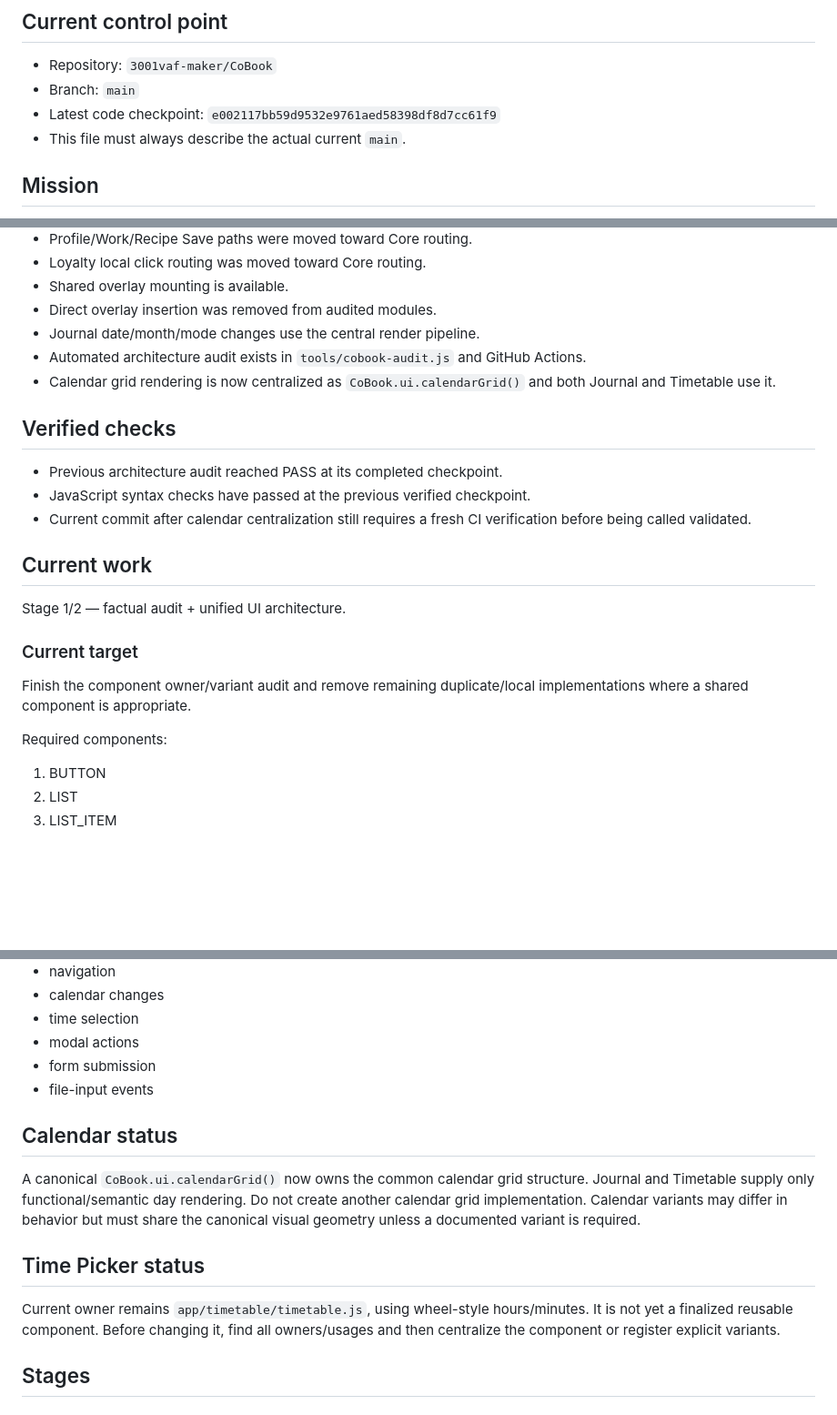
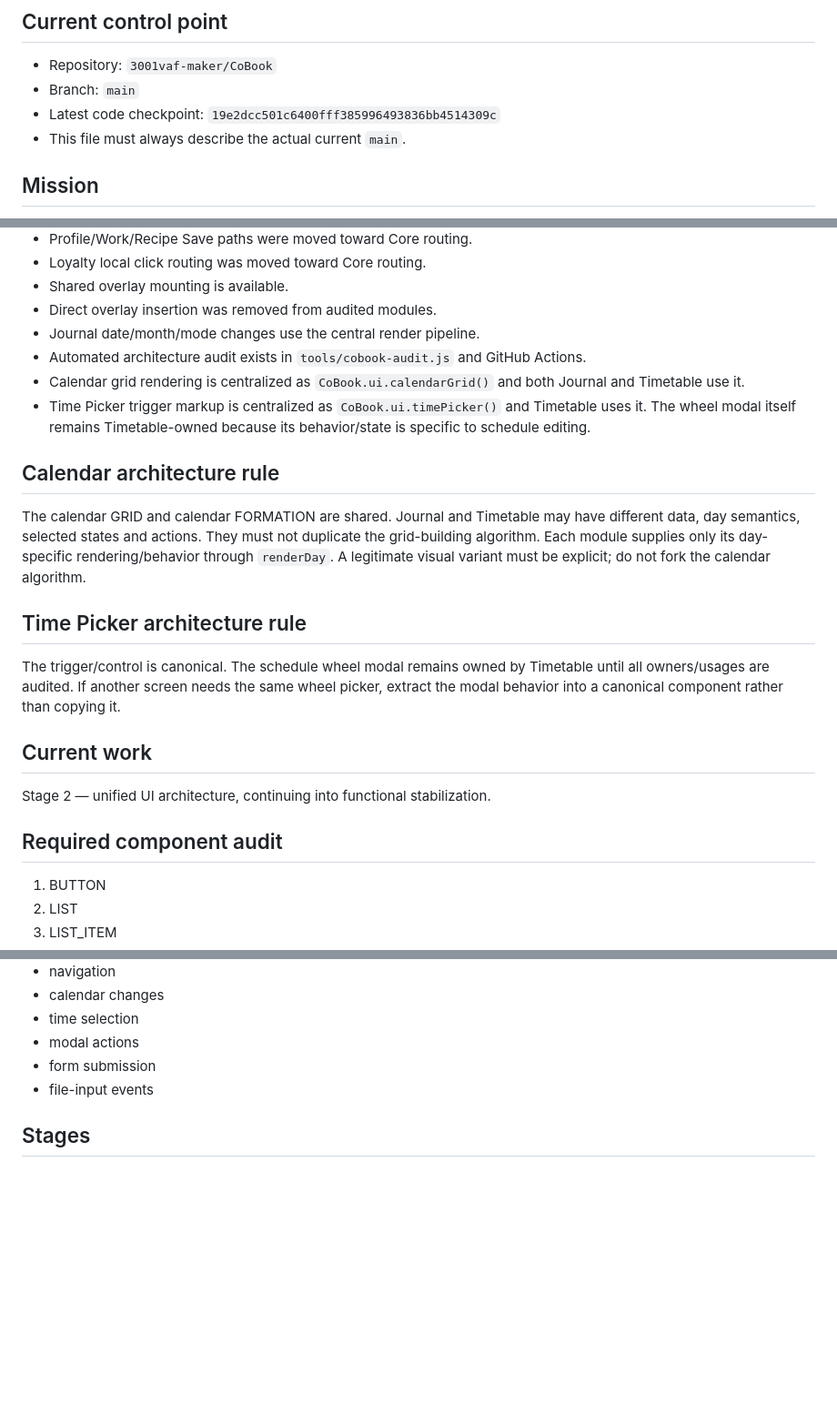
Before and after one commit to 3001vaf-maker/CoBook, a Markdown page: COBOOK_HANDOFF.md, 3 parts joined by grey strips. Shown at 91% size. GitHub-like rendering; blank space fills up the shorter version.

Commit message:
docs: record canonical calendar and time picker architecture

```diff
--- a/COBOOK_HANDOFF.md
+++ b/COBOOK_HANDOFF.md
@@ -3,7 +3,7 @@
 ## Current control point
 - Repository: `3001vaf-maker/CoBook`
 - Branch: `main`
-- Latest code checkpoint: `e002117bb59d9532e9761aed58398df8d7cc61f9`
+- Latest code checkpoint: `19e2dcc501c6400fff385996493836bb4514309c`
 - This file must always describe the actual current `main`.
 
 ## Mission
@@ -38,20 +38,19 @@ Do not create a competing design system or duplicate project rules.
 - Direct overlay insertion was removed from audited modules.
 - Journal date/month/mode changes use the central render pipeline.
 - Automated architecture audit exists in `tools/cobook-audit.js` and GitHub Actions.
-- Calendar grid rendering is now centralized as `CoBook.ui.calendarGrid()` and both Journal and Timetable use it.
+- Calendar grid rendering is centralized as `CoBook.ui.calendarGrid()` and both Journal and Timetable use it.
+- Time Picker trigger markup is centralized as `CoBook.ui.timePicker()` and Timetable uses it. The wheel modal itself remains Timetable-owned because its behavior/state is specific to schedule editing.
 
-## Verified checks
-- Previous architecture audit reached PASS at its completed checkpoint.
-- JavaScript syntax checks have passed at the previous verified checkpoint.
-- Current commit after calendar centralization still requires a fresh CI verification before being called validated.
+## Calendar architecture rule
+The calendar GRID and calendar FORMATION are shared. Journal and Timetable may have different data, day semantics, selected states and actions. They must not duplicate the grid-building algorithm. Each module supplies only its day-specific rendering/behavior through `renderDay`. A legitimate visual variant must be explicit; do not fork the calendar algorithm.
+
+## Time Picker architecture rule
+The trigger/control is canonical. The schedule wheel modal remains owned by Timetable until all owners/usages are audited. If another screen needs the same wheel picker, extract the modal behavior into a canonical component rather than copying it.
 
 ## Current work
-Stage 1/2 — factual audit + unified UI architecture.
+Stage 2 — unified UI architecture, continuing into functional stabilization.
 
-### Current target
-Finish the component owner/variant audit and remove remaining duplicate/local implementations where a shared component is appropriate.
-
-Required components:
+## Required component audit
 1. BUTTON
 2. LIST
 3. LIST_ITEM
@@ -91,12 +90,6 @@ Priority:
 - form submission
 - file-input events
 
-## Calendar status
-A canonical `CoBook.ui.calendarGrid()` now owns the common calendar grid structure. Journal and Timetable supply only functional/semantic day rendering. Do not create another calendar grid implementation. Calendar variants may differ in behavior but must share the canonical visual geometry unless a documented variant is required.
-
-## Time Picker status
-Current owner remains `app/timetable/timetable.js`, using wheel-style hours/minutes. It is not yet a finalized reusable component. Before changing it, find all owners/usages and then centralize the component or register explicit variants.
-
 ## Stages
 ### 1 — factual audit
 Actual code, UI components, CSS, actions, events and functional paths.
```
Also changed, not shown: other parts of COBOOK_HANDOFF.md (+1 -1 lines).
